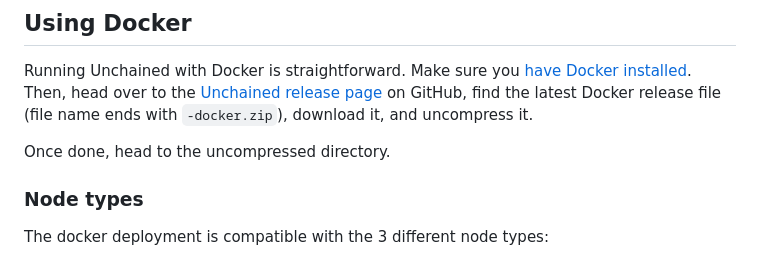
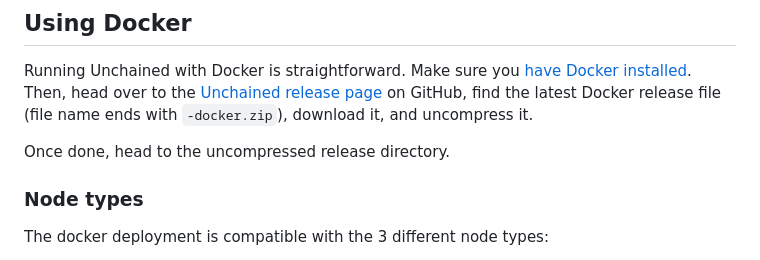
Before and after one commit to TimeleapLabs/unchained, a Markdown page: quickstart.md, the part around the change. Rendered like a GitHub page.

Commit message:
docker deployment docs

```diff
--- a/quickstart.md
+++ b/quickstart.md
@@ -9,7 +9,7 @@ Then, head over to the
 on GitHub, find the latest Docker release file (file name ends with
 `-docker.zip`), download it, and uncompress it.
 
-Once done, head to the uncompressed directory.
+Once done, head to the uncompressed release directory.
 
 ### Node types
 The docker deployment is compatible with the 3 different node types:
```
